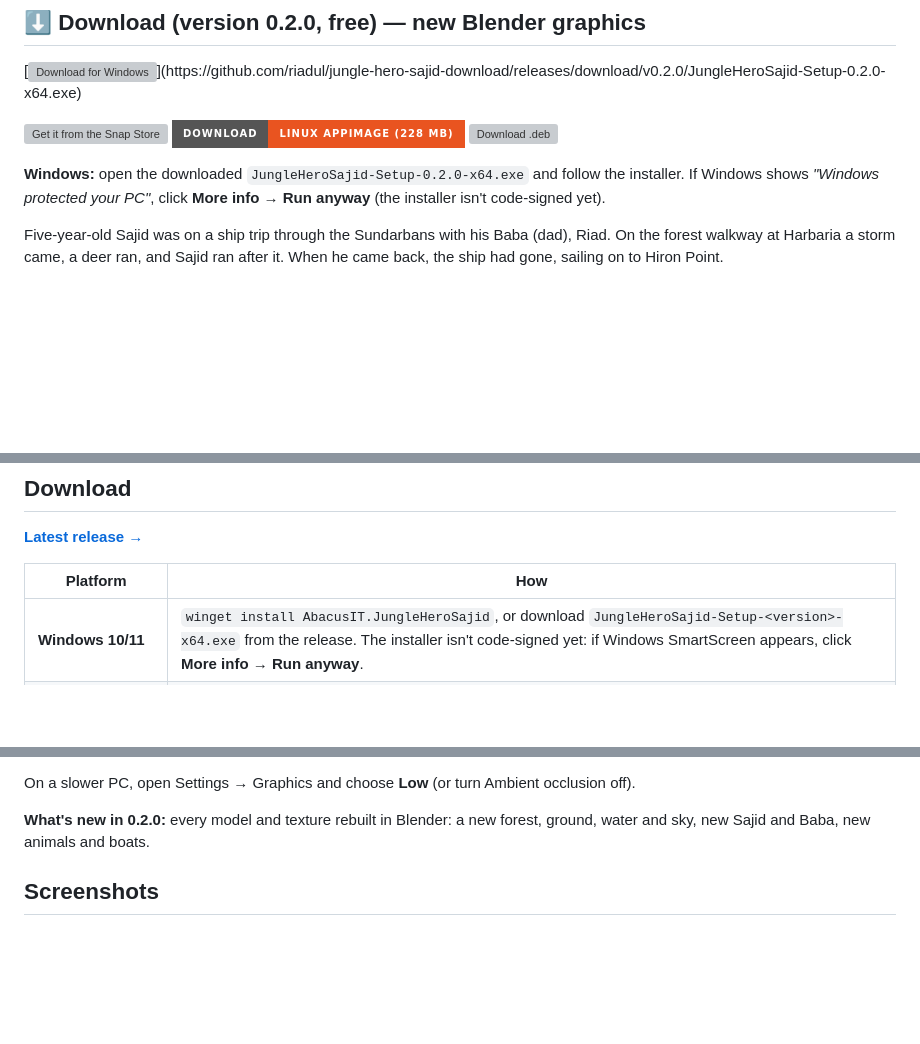
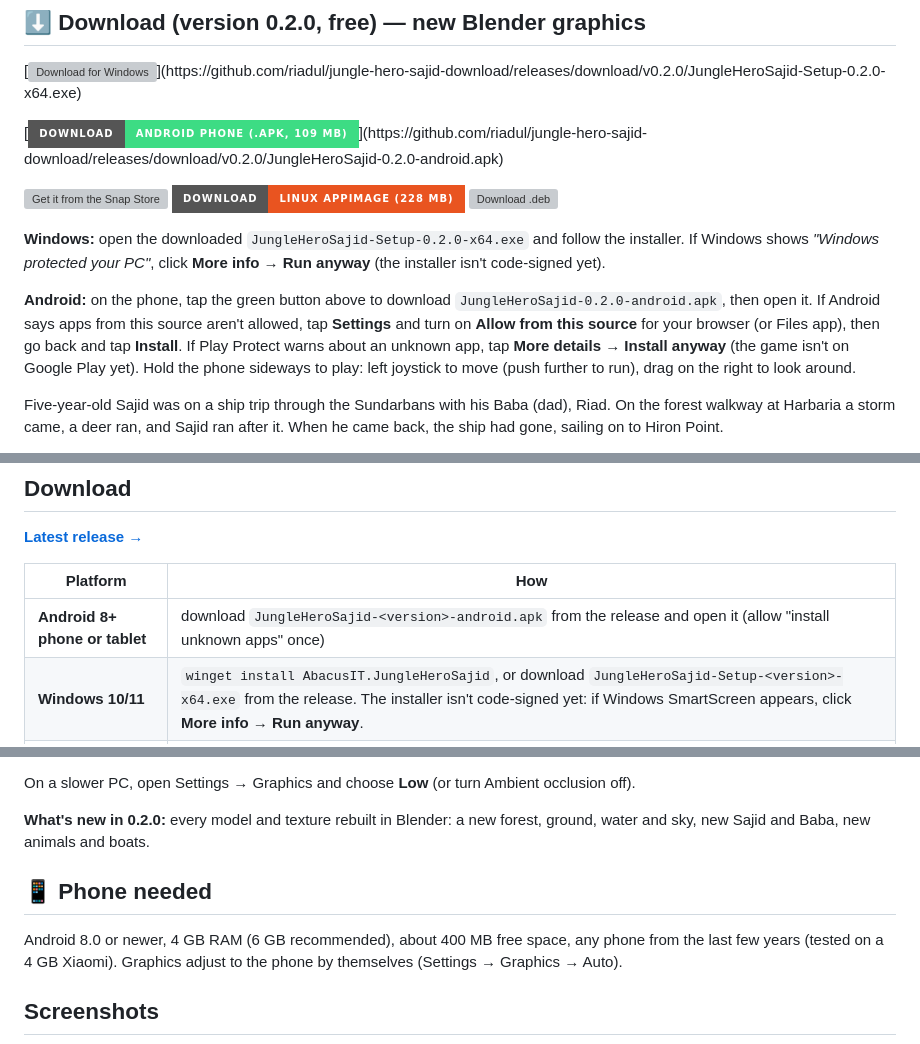
Before and after one commit to riadul/jungle-hero-sajid-download, a Markdown page: README.md, 3 parts joined by grey strips. Drawn GitHub-style; badges without logos; blank space fills up the shorter version; grey boxes are pictures that could not be loaded.

Commit message:
Android: download button, install steps and phone requirements (0.2.0 APK)
Co-Authored-By: Claude Opus 5.5 <noreply@anthropic.com>

```diff
--- a/README.md
+++ b/README.md
@@ -8,6 +8,8 @@
 
 [![Download for Windows](https://img.shields.io/badge/Download-Windows%2010%2F11%20(.exe%2C%20187%20MB)-0078D6?style=for-the-badge&logo=windows&logoColor=white)](https://github.com/riadul/jungle-hero-sajid-download/releases/download/v0.2.0/JungleHeroSajid-Setup-0.2.0-x64.exe)
 
+[![Download for Android](https://img.shields.io/badge/Download-Android%20phone%20(.apk%2C%20109%20MB)-3DDC84?style=for-the-badge&logo=android&logoColor=white)](https://github.com/riadul/jungle-hero-sajid-download/releases/download/v0.2.0/JungleHeroSajid-0.2.0-android.apk)
+
 [![Get it from the Snap Store](https://img.shields.io/badge/Snap%20Store-Ubuntu%20%2F%20Linux-82BEA0?style=for-the-badge&logo=snapcraft&logoColor=white)](https://snapcraft.io/jungle-hero-sajid)
 [![Download AppImage](https://img.shields.io/badge/Download-Linux%20AppImage%20(228%20MB)-E95420?style=for-the-badge&logo=linux&logoColor=white)](https://github.com/riadul/jungle-hero-sajid-download/releases/download/v0.2.0/JungleHeroSajid-0.2.0-linux-x86_64.AppImage)
 [![Download .deb](https://img.shields.io/badge/Download-Ubuntu%2FDebian%20.deb%20(160%20MB)-A81D33?style=for-the-badge&logo=debian&logoColor=white)](https://github.com/riadul/jungle-hero-sajid-download/releases/download/v0.2.0/jungle-hero-sajid_0.2.0_amd64.deb)
@@ -15,6 +17,14 @@
 **Windows:** open the downloaded `JungleHeroSajid-Setup-0.2.0-x64.exe` and follow
 the installer. If Windows shows *"Windows protected your PC"*, click
 **More info → Run anyway** (the installer isn't code-signed yet).
+
+**Android:** on the phone, tap the green button above to download
+`JungleHeroSajid-0.2.0-android.apk`, then open it. If Android says apps from
+this source aren't allowed, tap **Settings** and turn on **Allow from this
+source** for your browser (or Files app), then go back and tap **Install**. If
+Play Protect warns about an unknown app, tap **More details → Install anyway**
+(the game isn't on Google Play yet). Hold the phone sideways to play: left
+joystick to move (push further to run), drag on the right to look around.
 
 Five-year-old Sajid was on a ship trip through the Sundarbans with his Baba
 (dad), Riad. On the forest walkway at Harbaria a storm came, a deer ran, and
@@ -43,6 +53,7 @@ Dublar Char, Nilkamal, all the way to Hiron Point, where Baba is waiting.
 
 | Platform | How |
 |---|---|
+| **Android 8+ phone or tablet** | download `JungleHeroSajid-<version>-android.apk` from the release and open it (allow "install unknown apps" once) |
 | **Windows 10/11** | `winget install AbacusIT.JungleHeroSajid`, or download `JungleHeroSajid-Setup-<version>-x64.exe` from the release. The installer isn't code-signed yet: if Windows SmartScreen appears, click **More info → Run anyway**. |
 | **Ubuntu / Linux (Snap Store)** | [snapcraft.io/jungle-hero-sajid](https://snapcraft.io/jungle-hero-sajid), or `sudo snap install jungle-hero-sajid` |
 | **Linux (any distro)** | `JungleHeroSajid-<version>-linux-x86_64.AppImage`: `chmod +x` it and run |
@@ -63,6 +74,12 @@ Ambient occlusion off).
 
 **What's new in 0.2.0:** every model and texture rebuilt in Blender: a new
 forest, ground, water and sky, new Sajid and Baba, new animals and boats.
+
+## 📱 Phone needed
+
+Android 8.0 or newer, 4 GB RAM (6 GB recommended), about 400 MB free space,
+any phone from the last few years (tested on a 4 GB Xiaomi). Graphics adjust
+to the phone by themselves (Settings → Graphics → Auto).
 
 ## Screenshots
 
```
